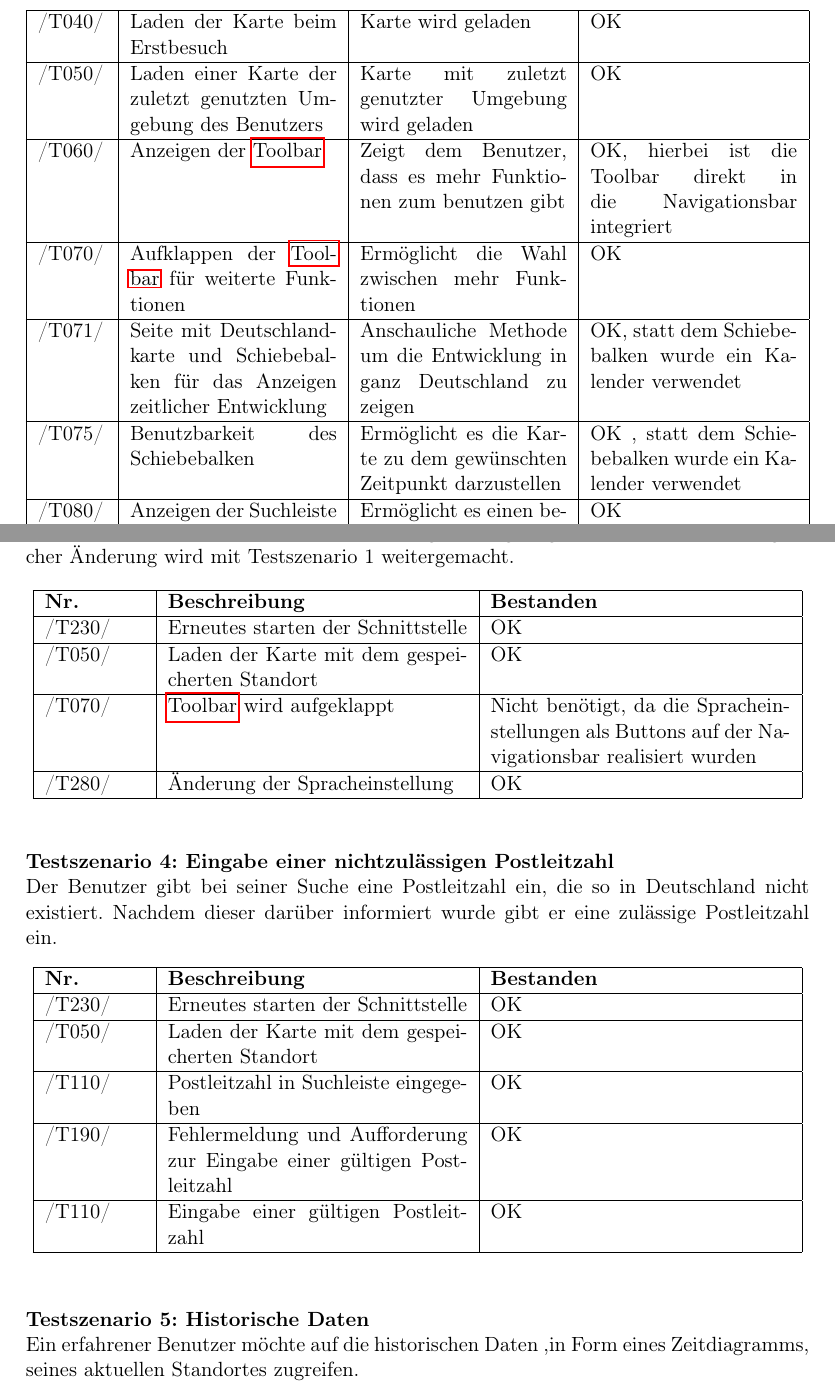
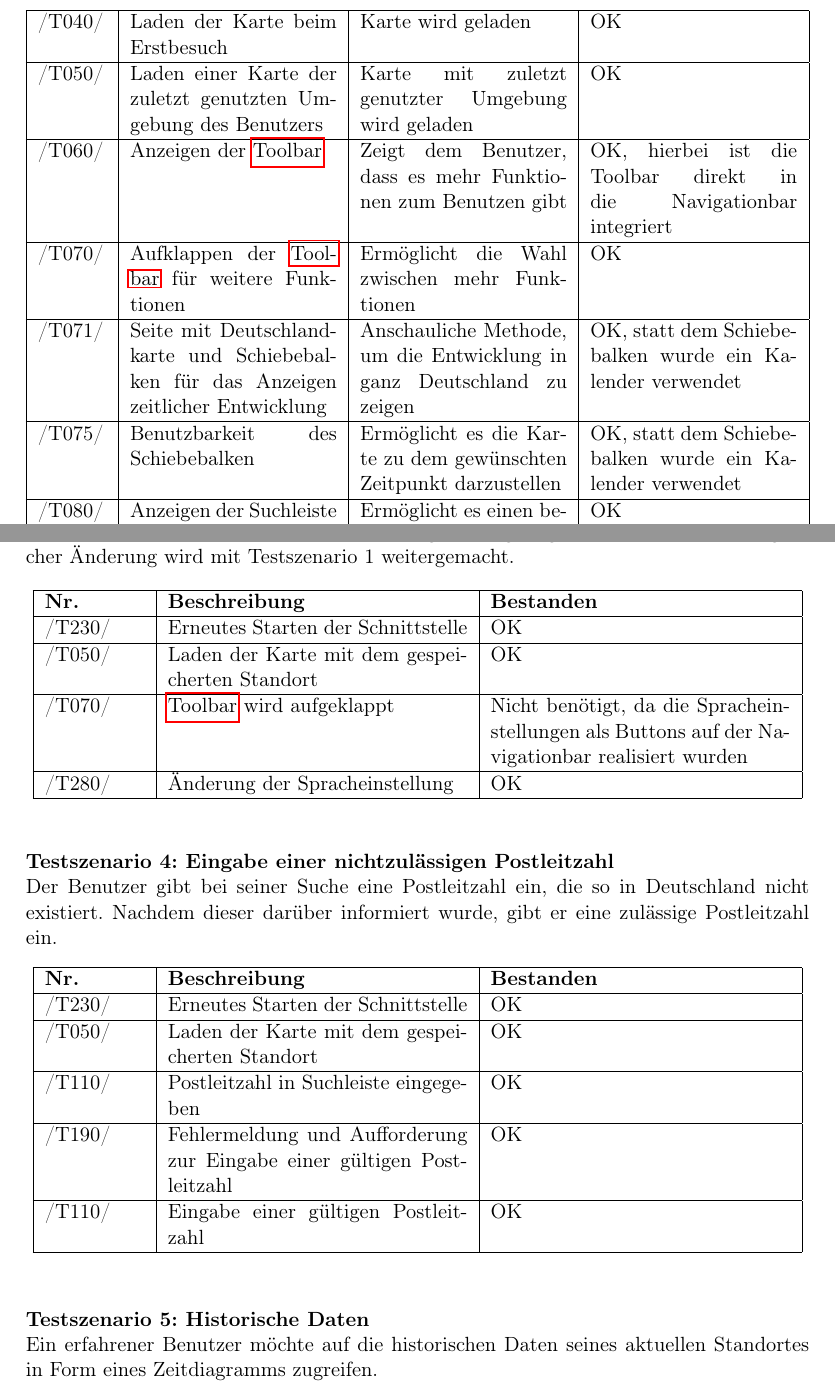
Before and after one commit to ys3d/PSE2020-Luftqualitaetsdaten-VisAQ-Testing-Documentation, a LaTeX document (testingDocumentation.tex, which reads topics/testScenarios.tex): two parts of pages 4 and 8 of 26, joined at a grey line, cut so that both start at the same text. Compiled offline with pdfLaTeX.

Commit message:
Update testScenarios.tex

```diff
--- a/topics/testScenarios.tex
+++ b/topics/testScenarios.tex
@@ -24,13 +24,13 @@
 	\hline
 	/T050/ & Laden einer Karte der zuletzt genutzten Umgebung des Benutzers & Karte mit zuletzt genutzter Umgebung wird geladen & OK \\
 	\hline
-	/T060/ & Anzeigen der \gls{Toolbar} & Zeigt dem Benutzer, dass es mehr Funktionen zum benutzen gibt & OK, hierbei ist die Toolbar direkt in die Navigationsbar integriert\\
+	/T060/ & Anzeigen der \gls{Toolbar} & Zeigt dem Benutzer, dass es mehr Funktionen zum Benutzen gibt & OK, hierbei ist die Toolbar direkt in die Navigationbar integriert\\
 	\hline
-	/T070/ & Aufklappen der \gls{Toolbar} für weiterte Funktionen & Ermöglicht die Wahl zwischen mehr Funktionen & OK \\
+	/T070/ & Aufklappen der \gls{Toolbar} für weitere Funktionen & Ermöglicht die Wahl zwischen mehr Funktionen & OK \\
 	\hline
-	/T071/ & Seite mit Deutschlandkarte und Schiebebalken für das Anzeigen zeitlicher Entwicklung & Anschauliche Methode um die Entwicklung in ganz Deutschland zu zeigen & OK, statt dem Schiebebalken wurde ein Kalender verwendet \\
+	/T071/ & Seite mit Deutschlandkarte und Schiebebalken für das Anzeigen zeitlicher Entwicklung & Anschauliche Methode, um die Entwicklung in ganz Deutschland zu zeigen & OK, statt dem Schiebebalken wurde ein Kalender verwendet \\
 	\hline
-	/T075/ & Benutzbarkeit des Schiebebalken & Ermöglicht es die Karte zu dem gewünschten Zeitpunkt darzustellen & OK , statt dem Schiebebalken wurde ein Kalender verwendet \\
+	/T075/ & Benutzbarkeit des Schiebebalken & Ermöglicht es die Karte zu dem gewünschten Zeitpunkt darzustellen & OK, statt dem Schiebebalken wurde ein Kalender verwendet \\
 	\hline
 	/T080/ & Anzeigen der Suchleiste & Ermöglicht es einen bestimmten Standort zu suchen & OK \\
 	\hline
@@ -118,7 +118,7 @@ Ein unerfahrener Benutzer startet die Schnittstelle und möchte die aktuellen \g
 	\hline
 	/T030/ & Akzeptieren der \glspl{Cookie} & OK \\
 	\hline
-	/T070/ & Aufklappen der \gls{Toolbar} & OK, hierbei ist die Toolbar direkt in die Navigationsbar integriert\\
+	/T070/ & Aufklappen der \gls{Toolbar} & OK, hierbei ist die Toolbar direkt in die Navigationbar integriert\\
 	\hline
 	/T120/ & Auswahl des \gls{Feinstaub}-Overlays in der \gls{Toolbar} & OK, realisiert durch die Auswahl des Buttons "Feinstaub" in der Navigationbar\\
 	\hline
@@ -176,11 +176,11 @@ Ein Benutzer möchte die Schnittstelle auf Englisch angezeigt bekommen. Nach erf
 	\textbf{Beschreibung} &
 	\textbf{Bestanden}\\
 	\hline
-	/T230/ & Erneutes starten der Schnittstelle & OK \\
+	/T230/ & Erneutes Starten der Schnittstelle & OK \\
 	\hline
 	/T050/ & Laden der Karte mit dem gespeicherten Standort & OK \\
 	\hline
-	/T070/ & \gls{Toolbar} wird aufgeklappt & Nicht benötigt, da die Spracheinstellungen als Buttons auf der Navigationsbar realisiert wurden \\
+	/T070/ & \gls{Toolbar} wird aufgeklappt & Nicht benötigt, da die Spracheinstellungen als Buttons auf der Navigationbar realisiert wurden \\
 	\hline
 	/T280/ & Änderung der Spracheinstellung & OK \\
 	\hline
@@ -188,14 +188,14 @@ Ein Benutzer möchte die Schnittstelle auf Englisch angezeigt bekommen. Nach erf
 
 \textbf{Testszenario 4: Eingabe einer nichtzulässigen Postleitzahl}
 \newline
-Der Benutzer gibt bei seiner Suche eine Postleitzahl ein, die so in Deutschland nicht existiert. Nachdem dieser darüber informiert wurde gibt er eine zulässige Postleitzahl ein.
+Der Benutzer gibt bei seiner Suche eine Postleitzahl ein, die so in Deutschland nicht existiert. Nachdem dieser darüber informiert wurde, gibt er eine zulässige Postleitzahl ein.
 \begin{tabularx}{\linewidth}{|s| m| m|}
 	\hline
 	\textbf{Nr.} &
 	\textbf{Beschreibung} &
 	\textbf{Bestanden}\\
 	\hline
-	/T230/ & Erneutes starten der Schnittstelle & OK \\
+	/T230/ & Erneutes Starten der Schnittstelle & OK \\
 	\hline
 	/T050/ & Laden der Karte mit dem gespeicherten Standort & OK \\
 	\hline
@@ -209,7 +209,7 @@ Der Benutzer gibt bei seiner Suche eine Postleitzahl ein, die so in Deutschland
 
 \textbf{Testszenario 5: Historische Daten}
 \newline
-Ein erfahrener Benutzer möchte auf die historischen Daten ,in Form eines Zeitdiagramms, seines aktuellen Standortes zugreifen.
+Ein erfahrener Benutzer möchte auf die historischen Daten seines aktuellen Standortes in Form eines Zeitdiagramms zugreifen.
 \begin{tabularx}{\linewidth}{|s| m| m|}
 	\hline
 	\textbf{Nr.} &
```
Also changed, not shown: topics/testScenarios.tex (24 more changed lines).
